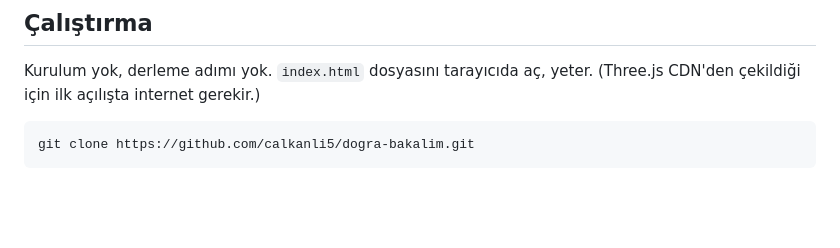
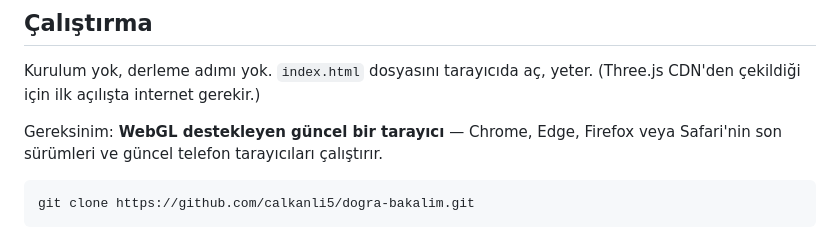
Before and after one commit to calkanli5/dogra-bakalim, a Markdown page: README.md, the part around the change. Drawn GitHub-style; blank space fills up the shorter version.

Commit message:
README: tarayici gereksinimini (WebGL) ekle

````diff
--- a/README.md
+++ b/README.md
@@ -91,6 +91,9 @@ Oynanışa hiçbir etkileri yoktur, sadece görünüş. İlerleme tarayıcının
 Kurulum yok, derleme adımı yok. `index.html` dosyasını tarayıcıda aç, yeter.
 (Three.js CDN'den çekildiği için ilk açılışta internet gerekir.)
 
+Gereksinim: **WebGL destekleyen güncel bir tarayıcı** — Chrome, Edge, Firefox veya Safari'nin
+son sürümleri ve güncel telefon tarayıcıları çalıştırır.
+
 ```bash
 git clone https://github.com/calkanli5/dogra-bakalim.git
 ```
````
